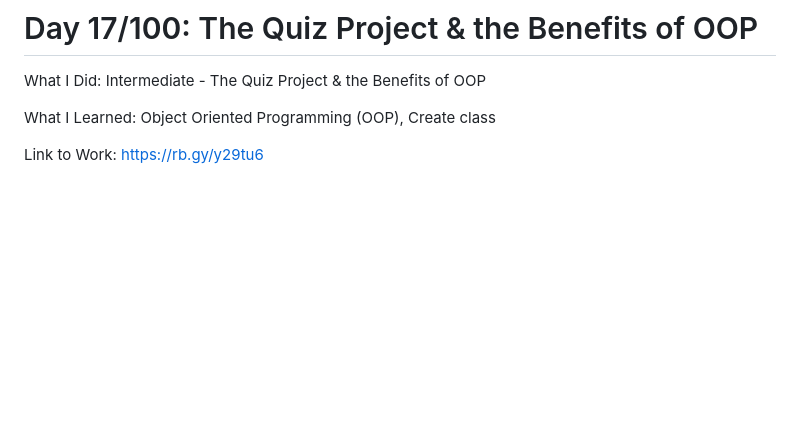
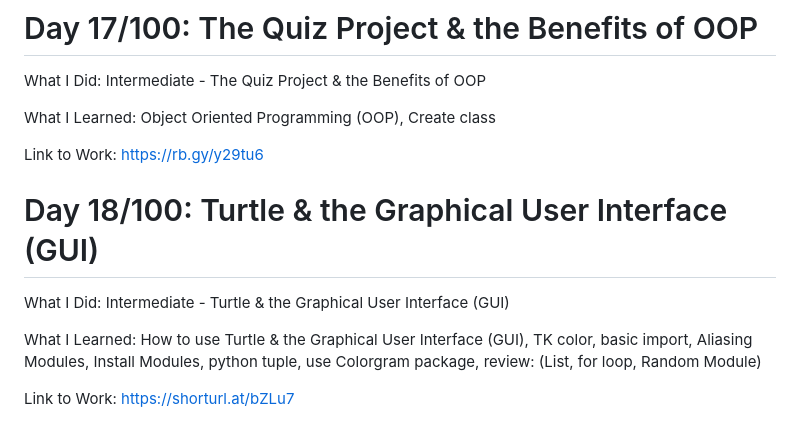
Before and after one commit to Masoudmashayekh/100_days_of_code_Python, a Markdown page: README.md, the part around the change. Drawn GitHub-style; blank space fills up the shorter version.

```diff
--- a/README.md
+++ b/README.md
@@ -138,3 +138,11 @@ What I Did: Intermediate - The Quiz Project & the Benefits of OOP
 What I Learned: Object Oriented Programming (OOP), Create class
 
 Link to Work: https://rb.gy/y29tu6
+
+# Day 18/100: Turtle & the Graphical User Interface (GUI)
+
+What I Did: Intermediate - Turtle & the Graphical User Interface (GUI)
+
+What I Learned: How to use Turtle & the Graphical User Interface (GUI), TK color, basic import, Aliasing Modules, Install Modules, python tuple, use Colorgram package, review: (List, for loop, Random Module)
+
+Link to Work: https://shorturl.at/bZLu7
```
